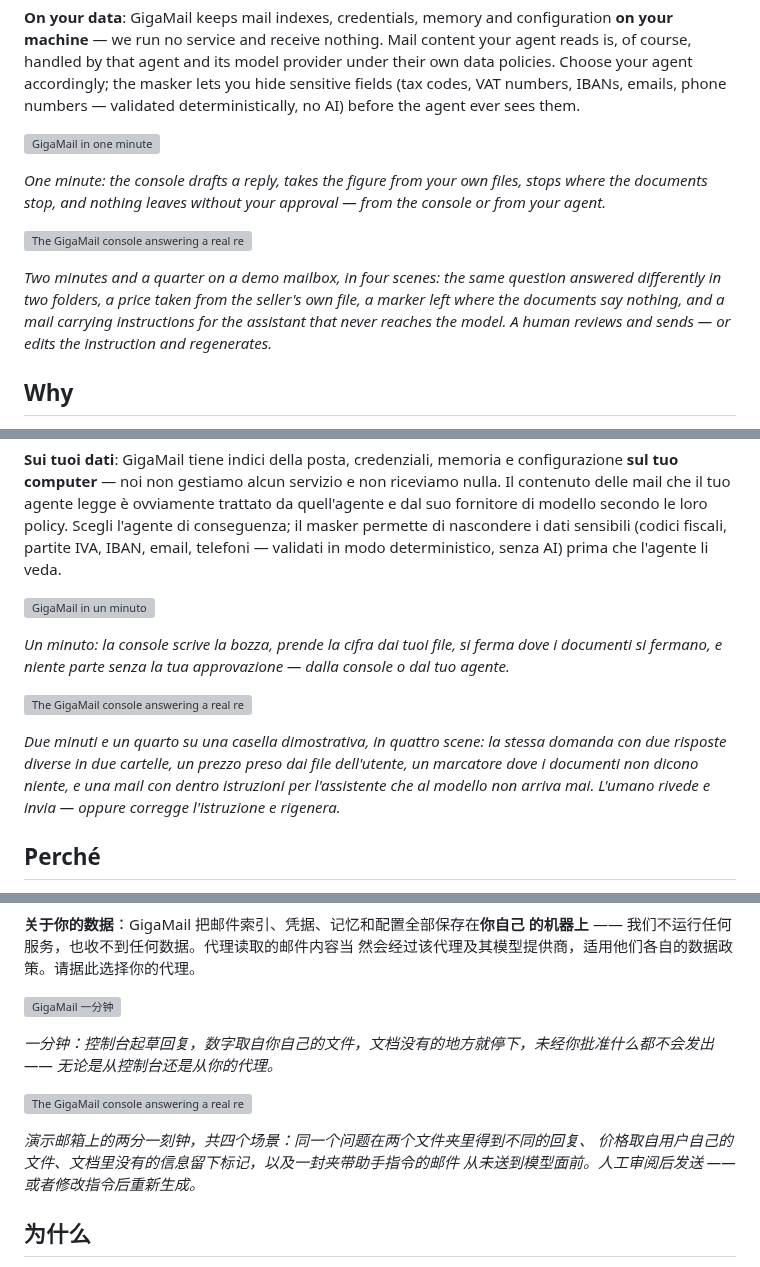
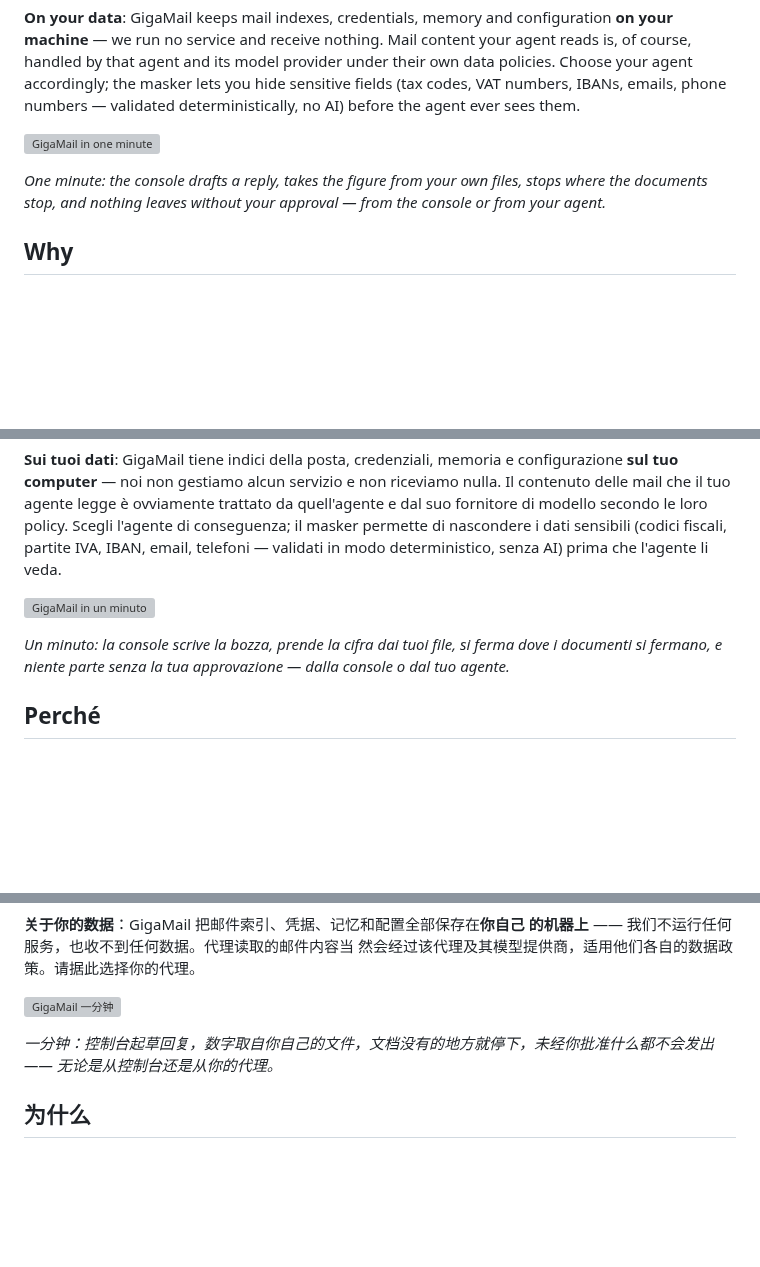
Before and after one commit to adecubed/gigamail, a Markdown page: README.md, 3 parts joined by grey strips. Rendered like a GitHub page; blank space fills up the shorter version; grey boxes are pictures that could not be loaded.

Commit message:
Replace the console demo with the launch film in the README
Co-Authored-By: Claude Fable 5.1 <noreply@anthropic.com>
Claude-Session: https://claude.ai/code/session_01JJ3DdeH2ss3gbQoUsJui7s

```diff
--- a/README.md
+++ b/README.md
@@ -40,15 +40,5 @@ before the agent ever sees them.
 
 *One minute: the console drafts a reply, takes the figure from your own files, stops where the documents stop, and nothing leaves without your approval — from the console or from your agent.*
-
-[![The GigaMail console answering a real request](docs/demo/gigamail-console.gif)](https://gigamail.ai/demo/gigamail-console-0.3.1.mp4)
-
-
-
-*Two minutes and a quarter on a demo mailbox, in four scenes: the same
-question answered differently in two folders, a price taken from the
-seller's own file, a marker left where the documents say nothing, and a
-mail carrying instructions for the assistant that never reaches the model.
-A human reviews and sends — or edits the instruction and regenerates.*
 
 ## Why
 
@@ -337,13 +327,5 @@ li veda.
 
 *Un minuto: la console scrive la bozza, prende la cifra dai tuoi file, si ferma dove i documenti si fermano, e niente parte senza la tua approvazione — dalla console o dal tuo agente.*
-
-[![The GigaMail console answering a real request](docs/demo/gigamail-console.gif)](https://gigamail.ai/demo/gigamail-console-0.3.1.mp4)
-
-*Due minuti e un quarto su una casella dimostrativa, in quattro scene: la
-stessa domanda con due risposte diverse in due cartelle, un prezzo preso
-dai file dell'utente, un marcatore dove i documenti non dicono niente, e
-una mail con dentro istruzioni per l'assistente che al modello non arriva
-mai. L'umano rivede e invia — oppure corregge l'istruzione e rigenera.*
 
 ## Perché
 
@@ -616,11 +598,5 @@ titolare del copyright.
 
 *一分钟：控制台起草回复，数字取自你自己的文件，文档没有的地方就停下，未经你批准什么都不会发出 —— 无论是从控制台还是从你的代理。*
-
-[![The GigaMail console answering a real request](docs/demo/gigamail-console.gif)](https://gigamail.ai/demo/gigamail-console-0.3.1.mp4)
-
-*演示邮箱上的两分一刻钟，共四个场景：同一个问题在两个文件夹里得到不同的回复、
-价格取自用户自己的文件、文档里没有的信息留下标记，以及一封夹带助手指令的邮件
-从未送到模型面前。人工审阅后发送 —— 或者修改指令后重新生成。*
 
 ## 为什么
 
```
Also changed, not shown: other parts of README.md (+3 -3 lines).
